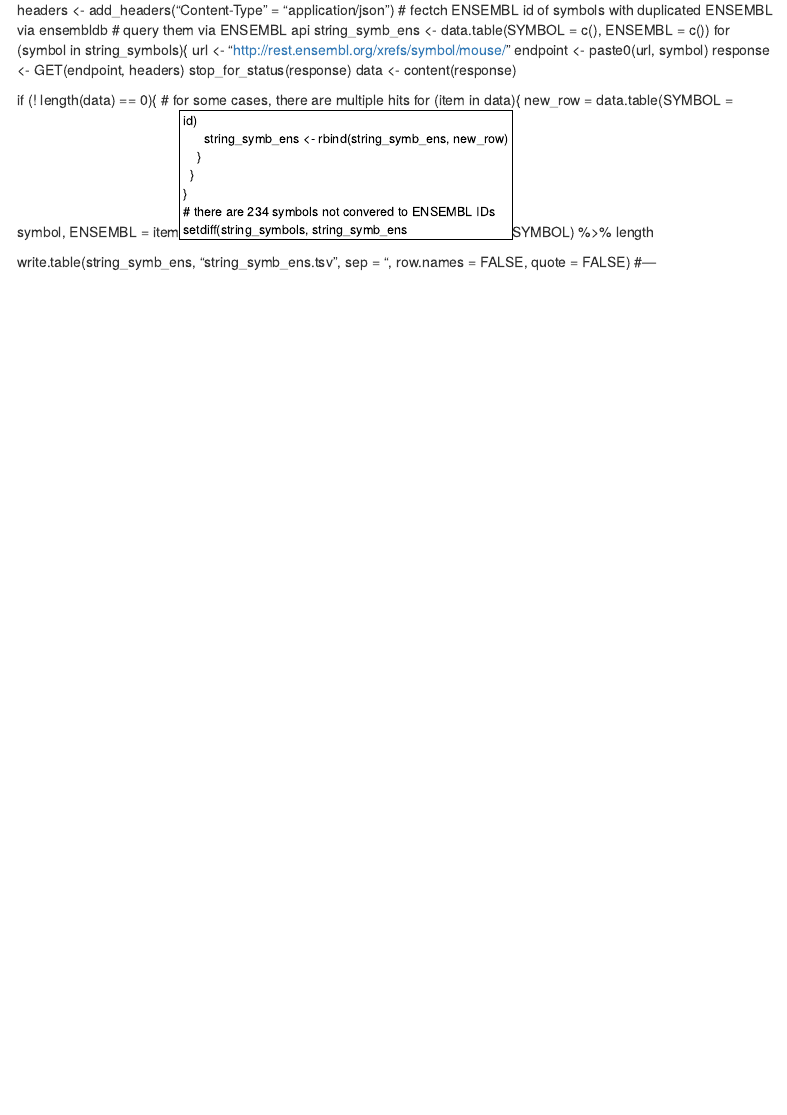
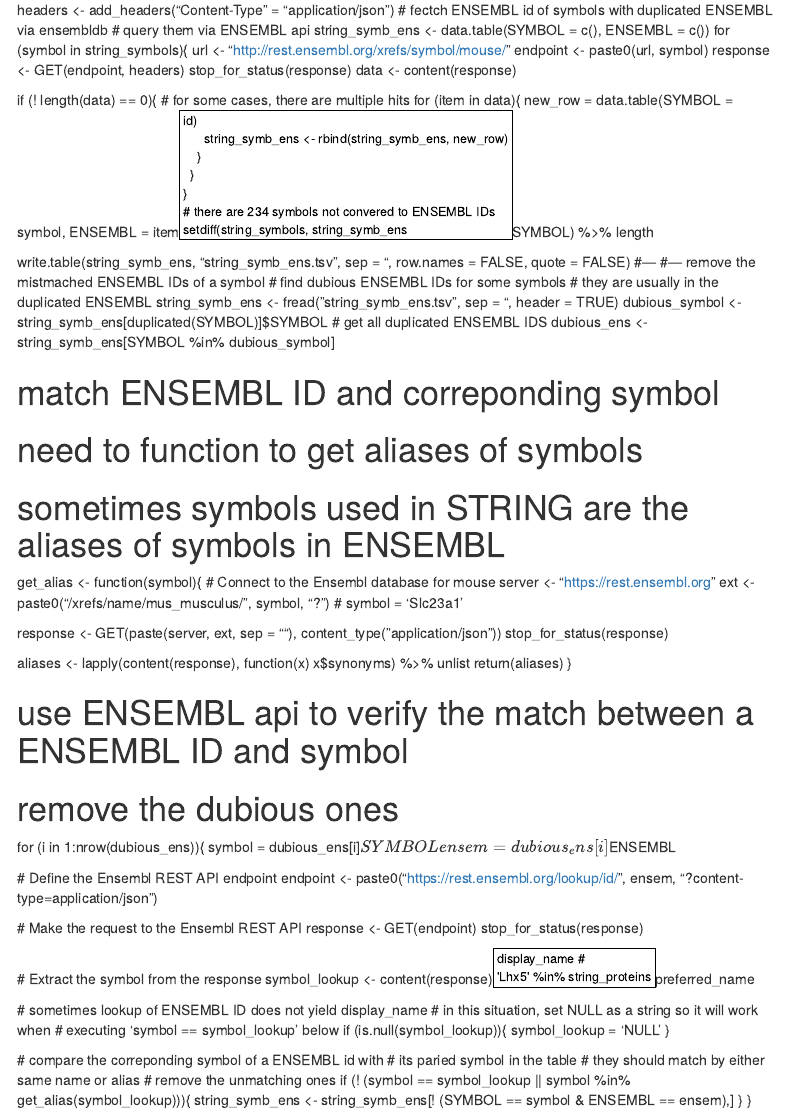
Before and after one commit to BackofenLab/AxoWise, an R Markdown document (python_scripts/translate_STRING_ids.Rmd): the page in a window 1100 px wide, from 1010 px down. Rendered offline with R 4.5, knitr and Pandoc, with nearby package versions; menus at the side of the page are left out.

Commit message:
rm dubious ENSEMBL IDs these are usually in the duplicated ENSEMBL IDs for a given symbol
call ENSEMBL api to get symbol by querying ENSEMBL gene ID
match obtained symbol with the one in table
while performing matching, aliases of symbol considered

```diff
--- a/python_scripts/translate_STRING_ids.Rmd
+++ b/python_scripts/translate_STRING_ids.Rmd
@@ -69,3 +69,57 @@ setdiff(string_symbols, string_symb_ens$SYMBOL) %>% length
 
 write.table(string_symb_ens, "string_symb_ens.tsv", sep = "\t", row.names = FALSE, quote = FALSE)
 #---
+#--- remove the mistmached ENSEMBL IDs of a symbol
+# find dubious ENSEMBL IDs for some symbols
+# they are usually in the duplicated ENSEMBL
+string_symb_ens <- fread("string_symb_ens.tsv", sep = "\t", header = TRUE)
+dubious_symbol <- string_symb_ens[duplicated(SYMBOL)]$SYMBOL
+# get all duplicated ENSEMBL IDS
+dubious_ens <- string_symb_ens[SYMBOL %in% dubious_symbol]
+
+# match ENSEMBL ID and correponding symbol
+# need to function to get aliases of symbols
+# sometimes symbols used in STRING are the aliases of symbols in ENSEMBL
+get_alias <- function(symbol){
+  # Connect to the Ensembl database for mouse
+  server <- "https://rest.ensembl.org"
+  ext <- paste0("/xrefs/name/mus_musculus/", symbol, "?")  # symbol = 'Slc23a1'
+
+  response <- GET(paste(server, ext, sep = ""), content_type("application/json"))
+  stop_for_status(response)
+
+  aliases <- lapply(content(response), function(x) x$synonyms) %>% unlist
+  return(aliases)
+}
+
+# use ENSEMBL api to verify the match between a ENSEMBL ID and symbol
+# remove the dubious ones
+for (i in 1:nrow(dubious_ens)){
+  symbol = dubious_ens[i]$SYMBOL
+  ensem = dubious_ens[i]$ENSEMBL
+
+  # Define the Ensembl REST API endpoint
+  endpoint <- paste0("https://rest.ensembl.org/lookup/id/", ensem, "?content-type=application/json")
+
+  # Make the request to the Ensembl REST API
+  response <- GET(endpoint)
+  stop_for_status(response)
+
+  # Extract the symbol from the response
+  symbol_lookup <- content(response)$display_name # 'Lhx5' %in% string_proteins$preferred_name
+
+  # sometimes lookup of ENSEMBL ID does not yield display_name
+  # in this situation, set NULL as a string so it will work when
+  # executing 'symbol == symbol_lookup' below
+  if (is.null(symbol_lookup)){
+    symbol_lookup = 'NULL'
+  }
+
+  # compare the correponding symbol of a ENSEMBL id with
+  # its paried symbol in the table
+  # they should match by either same name or alias
+  # remove the unmatching ones
+  if (! (symbol == symbol_lookup || symbol %in% get_alias(symbol_lookup))){
+    string_symb_ens <- string_symb_ens[! (SYMBOL == symbol & ENSEMBL == ensem),]
+  }
+}
```
